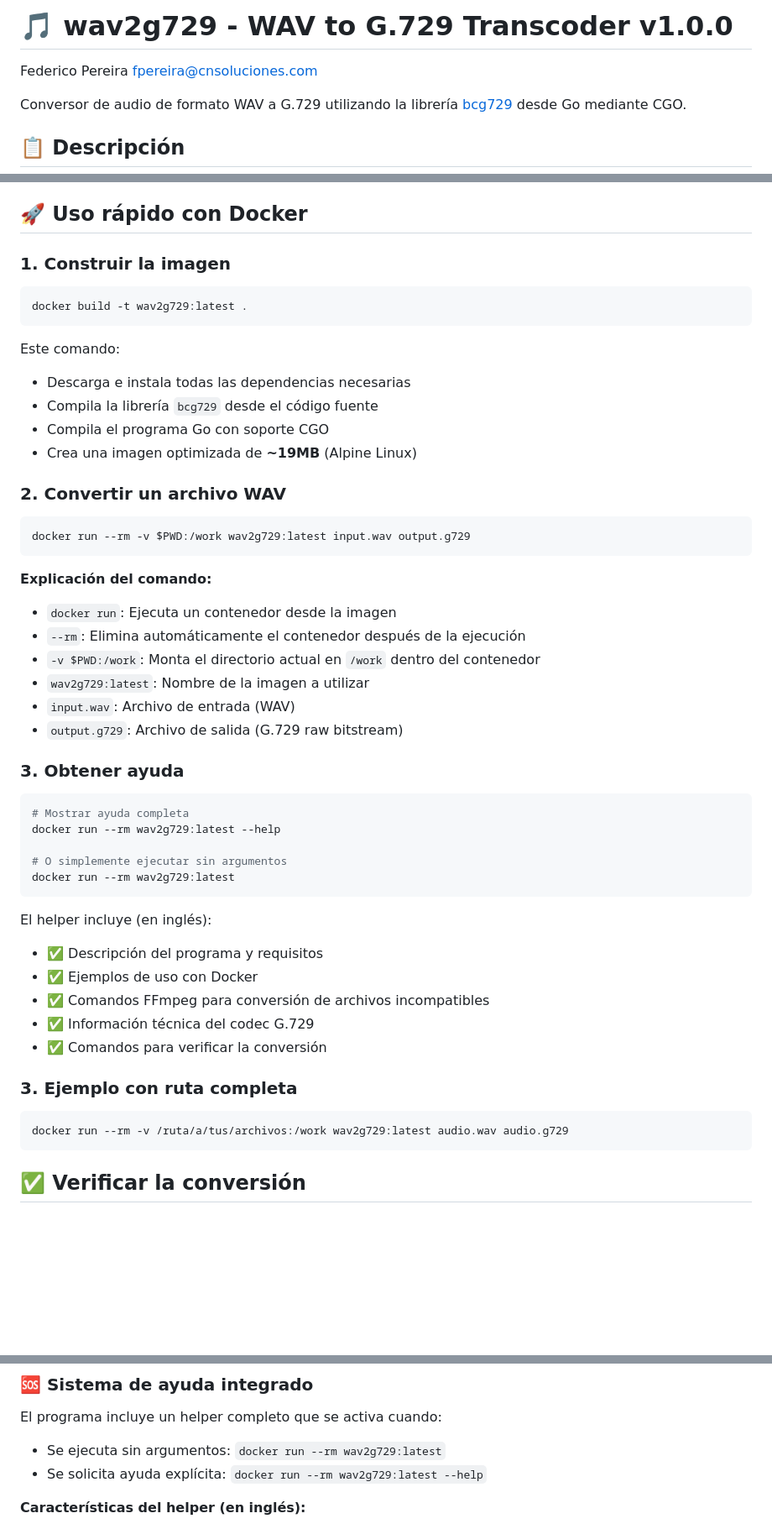
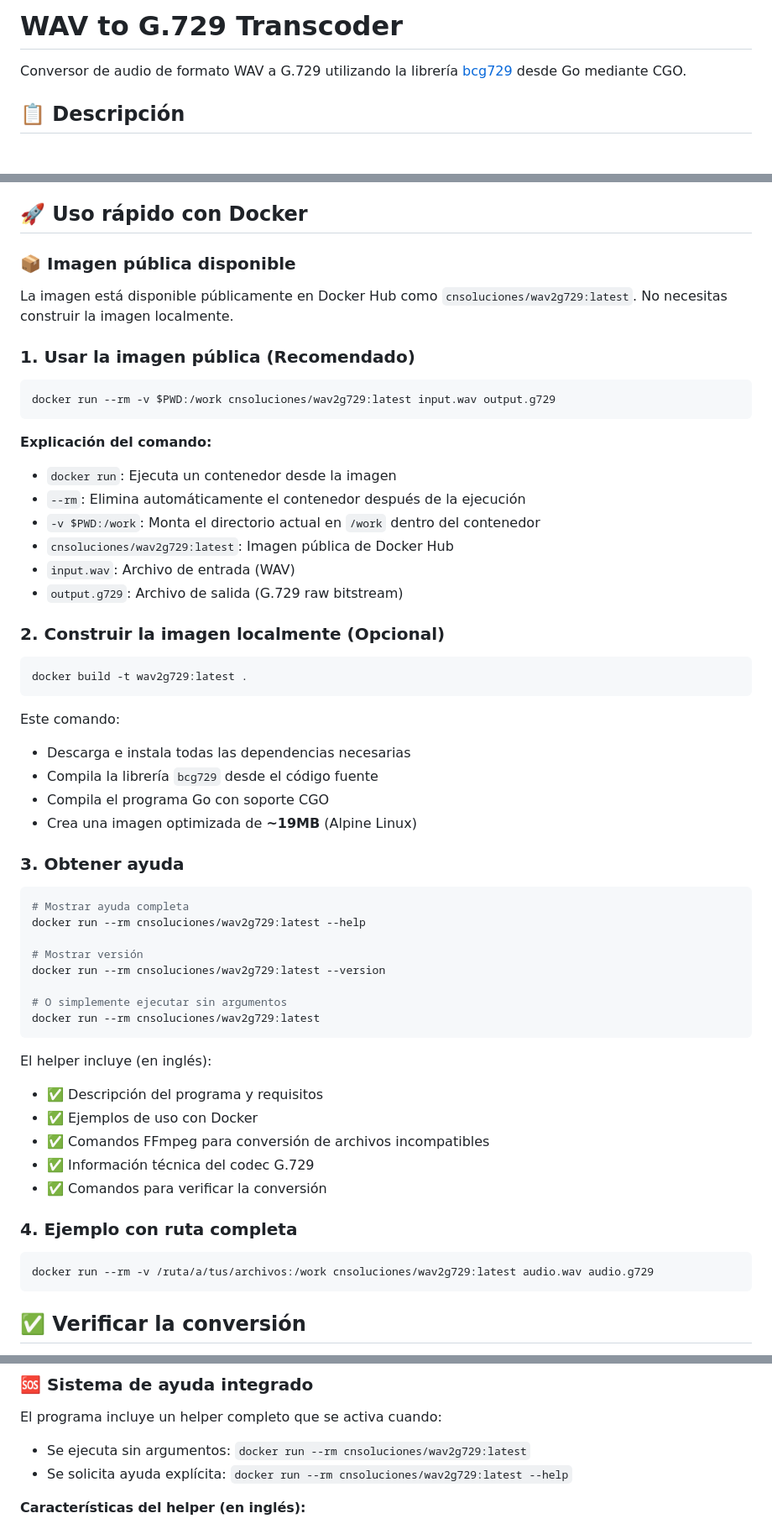
Before and after one commit to lordbasex/golang-examples, a Markdown page: wav2g729/README.md, 3 parts joined by grey strips. Shown at 84% size. Drawn GitHub-style; blank space fills up the shorter version.

````diff
--- a/wav2g729/README.md
+++ b/wav2g729/README.md
@@ -1,6 +1,4 @@
-# 🎵 wav2g729 - WAV to G.729 Transcoder v1.0.0
-
-Federico Pereira <fpereira@cnsoluciones.com>
+# WAV to G.729 Transcoder
 
 Conversor de audio de formato WAV a G.729 utilizando la librería [bcg729](https://github.com/BelledonneCommunications/bcg729) desde Go mediante CGO.
 
@@ -34,7 +32,25 @@ Este proyecto proporciona una herramienta de línea de comandos que convierte ar
 
 ## 🚀 Uso rápido con Docker
 
-### 1. Construir la imagen
+### 📦 Imagen pública disponible
+
+La imagen está disponible públicamente en Docker Hub como `cnsoluciones/wav2g729:latest`. No necesitas construir la imagen localmente.
+
+### 1. Usar la imagen pública (Recomendado)
+
+```bash
+docker run --rm -v $PWD:/work cnsoluciones/wav2g729:latest input.wav output.g729
+```
+
+**Explicación del comando:**
+- `docker run`: Ejecuta un contenedor desde la imagen
+- `--rm`: Elimina automáticamente el contenedor después de la ejecución
+- `-v $PWD:/work`: Monta el directorio actual en `/work` dentro del contenedor
+- `cnsoluciones/wav2g729:latest`: Imagen pública de Docker Hub
+- `input.wav`: Archivo de entrada (WAV)
+- `output.g729`: Archivo de salida (G.729 raw bitstream)
+
+### 2. Construir la imagen localmente (Opcional)
 
 ```bash
 docker build -t wav2g729:latest .
@@ -46,28 +62,17 @@ Este comando:
 - Compila el programa Go con soporte CGO
 - Crea una imagen optimizada de **~19MB** (Alpine Linux)
 
-### 2. Convertir un archivo WAV
-
-```bash
-docker run --rm -v $PWD:/work wav2g729:latest input.wav output.g729
-```
-
-**Explicación del comando:**
-- `docker run`: Ejecuta un contenedor desde la imagen
-- `--rm`: Elimina automáticamente el contenedor después de la ejecución
-- `-v $PWD:/work`: Monta el directorio actual en `/work` dentro del contenedor
-- `wav2g729:latest`: Nombre de la imagen a utilizar
-- `input.wav`: Archivo de entrada (WAV)
-- `output.g729`: Archivo de salida (G.729 raw bitstream)
-
 ### 3. Obtener ayuda
 
 ```bash
 # Mostrar ayuda completa
-docker run --rm wav2g729:latest --help
+docker run --rm cnsoluciones/wav2g729:latest --help
+
+# Mostrar versión
+docker run --rm cnsoluciones/wav2g729:latest --version
 
 # O simplemente ejecutar sin argumentos
-docker run --rm wav2g729:latest
+docker run --rm cnsoluciones/wav2g729:latest
 ```
 
 El helper incluye (en inglés):
@@ -77,10 +82,10 @@ El helper incluye (en inglés):
 - ✅ Información técnica del codec G.729
 - ✅ Comandos para verificar la conversión
 
-### 3. Ejemplo con ruta completa
+### 4. Ejemplo con ruta completa
 
 ```bash
-docker run --rm -v /ruta/a/tus/archivos:/work wav2g729:latest audio.wav audio.g729
+docker run --rm -v /ruta/a/tus/archivos:/work cnsoluciones/wav2g729:latest audio.wav audio.g729
 ```
 
 ## ✅ Verificar la conversión
@@ -160,8 +165,8 @@ import "C"
 ### 🆘 Sistema de ayuda integrado
 
 El programa incluye un helper completo que se activa cuando:
-- Se ejecuta sin argumentos: `docker run --rm wav2g729:latest`
-- Se solicita ayuda explícita: `docker run --rm wav2g729:latest --help`
+- Se ejecuta sin argumentos: `docker run --rm cnsoluciones/wav2g729:latest`
+- Se solicita ayuda explícita: `docker run --rm cnsoluciones/wav2g729:latest --help`
 
 **Características del helper (en inglés):**
 - 📋 **Descripción completa** del programa y su propósito
````
Also changed, not shown: other parts of wav2g729/README.md (+6 -0 lines).
